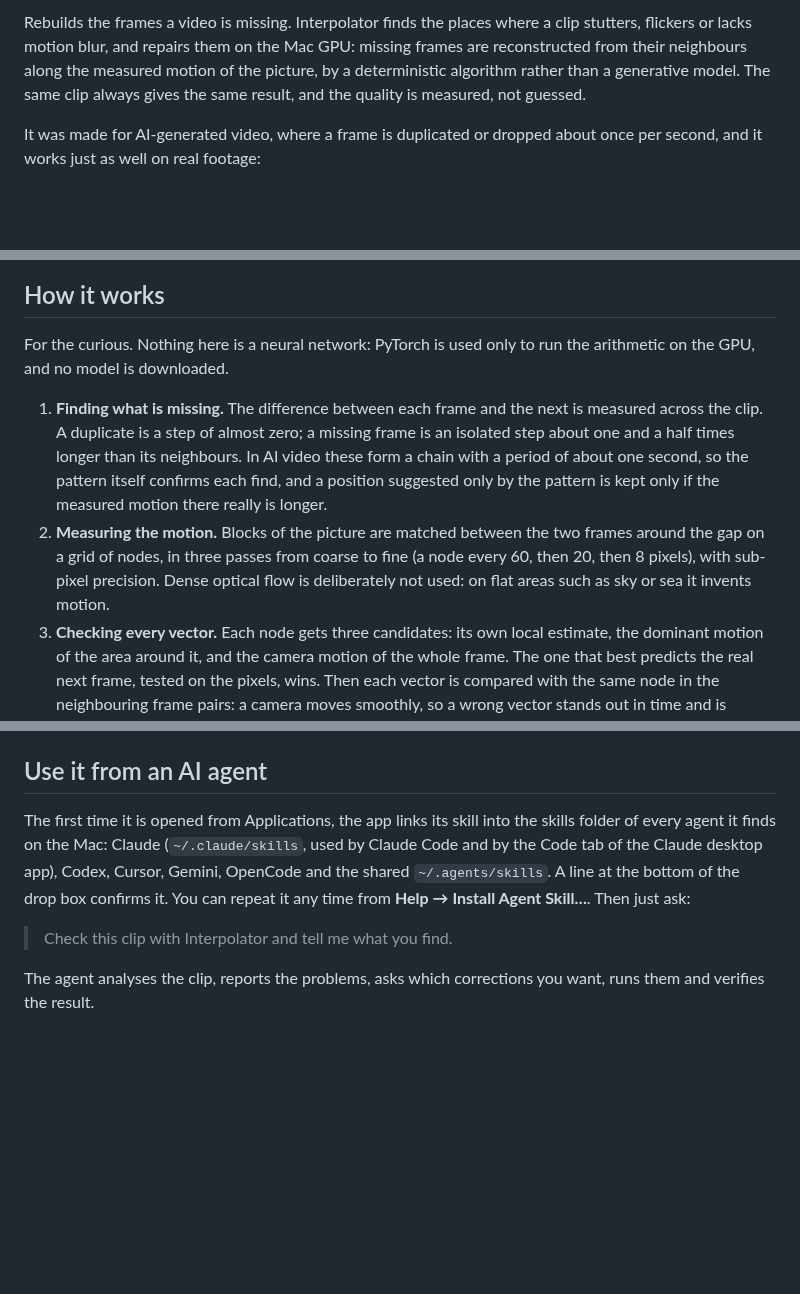
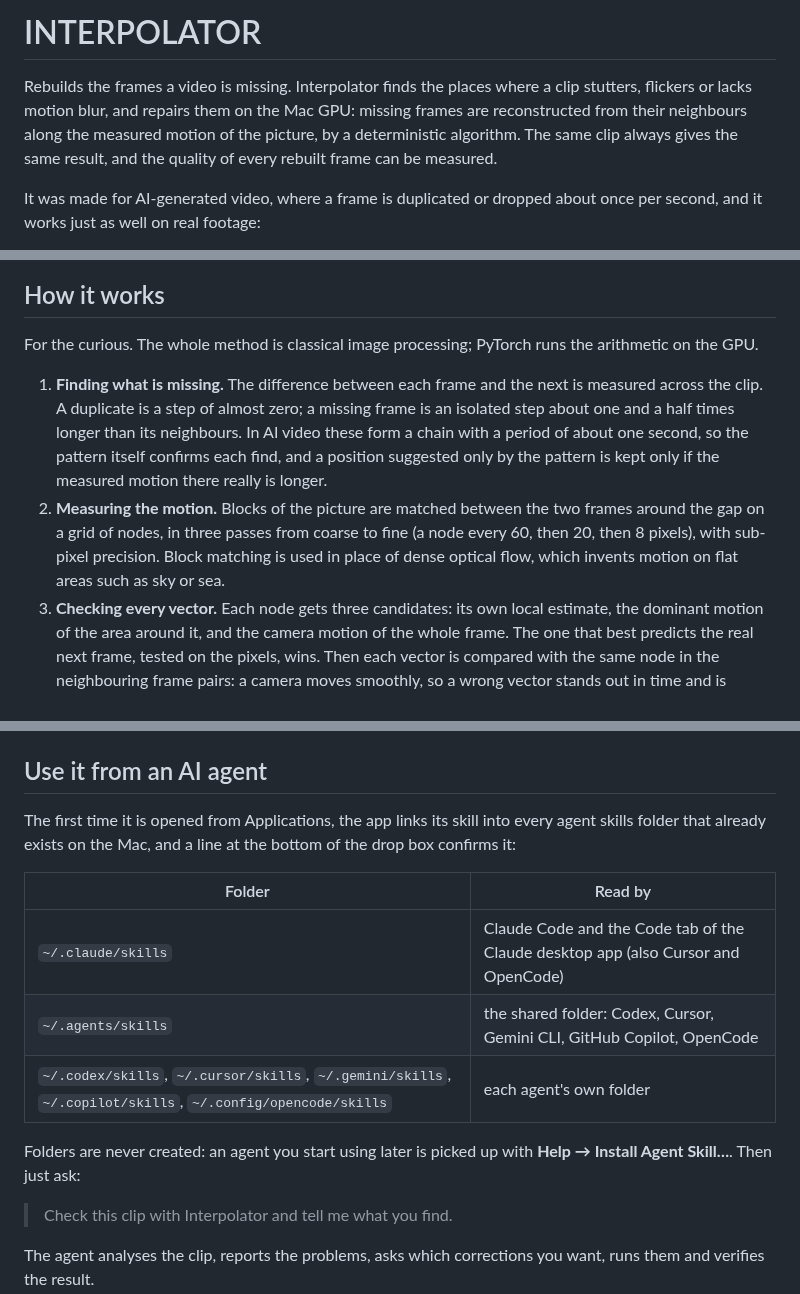
Before and after one commit to antarcorrado/interpolator, a Markdown page: README.md, 3 parts joined by grey strips. Rendered like a GitHub page; blank space fills up the shorter version.

Commit message:
README: icon, screenshot, how it works

```diff
--- a/README.md
+++ b/README.md
@@ -2,5 +2,7 @@
 
-Rebuilds the frames a video is missing. Interpolator finds the places where a clip stutters, flickers or lacks motion blur, and repairs them on the Mac GPU: missing frames are reconstructed from their neighbours along the measured motion of the picture, by a deterministic algorithm rather than a generative model. The same clip always gives the same result, and the quality is measured, not guessed.
+# INTERPOLATOR
+
+Rebuilds the frames a video is missing. Interpolator finds the places where a clip stutters, flickers or lacks motion blur, and repairs them on the Mac GPU: missing frames are reconstructed from their neighbours along the measured motion of the picture, by a deterministic algorithm. The same clip always gives the same result, and the quality of every rebuilt frame can be measured.
 
 It was made for AI-generated video, where a frame is duplicated or dropped about once per second, and it works just as well on real footage:
 
@@ -22,9 +26,9 @@ Both come in the same download and always stay in step: updating the app updates
 ## How it works
 
-For the curious. Nothing here is a neural network: PyTorch is used only to run the arithmetic on the GPU, and no model is downloaded.
+For the curious. The whole method is classical image processing; PyTorch runs the arithmetic on the GPU.
 
 1. **Finding what is missing.** The difference between each frame and the next is measured across the clip. A duplicate is a step of almost zero; a missing frame is an isolated step about one and a half times longer than its neighbours. In AI video these form a chain with a period of about one second, so the pattern itself confirms each find, and a position suggested only by the pattern is kept only if the measured motion there really is longer.
-2. **Measuring the motion.** Blocks of the picture are matched between the two frames around the gap on a grid of nodes, in three passes from coarse to fine (a node every 60, then 20, then 8 pixels), with sub-pixel precision. Dense optical flow is deliberately not used: on flat areas such as sky or sea it invents motion.
+2. **Measuring the motion.** Blocks of the picture are matched between the two frames around the gap on a grid of nodes, in three passes from coarse to fine (a node every 60, then 20, then 8 pixels), with sub-pixel precision. Block matching is used in place of dense optical flow, which invents motion on flat areas such as sky or sea.
 3. **Checking every vector.** Each node gets three candidates: its own local estimate, the dominant motion of the area around it, and the camera motion of the whole frame. The one that best predicts the real next frame, tested on the pixels, wins. Then each vector is compared with the same node in the neighbouring frame pairs: a camera moves smoothly, so a wrong vector stands out in time and is replaced.
 4. **Building the frame.** The frame before and the frame after are each moved halfway along the verified motion and blended. The result sits exactly where the missing frame would have been.
 5. **Motion blur from the same field.** Up to 32 copies of each frame are spread along its motion, spaced closely enough to form a continuous trail, for the shutter angle you choose (180° is the cinema standard). Where the motion is uncertain, no trail is drawn.
@@ -67,7 +71,15 @@ The result is saved next to the original as `name_interpolator.mp4` (or `.mov` f
 
 ## Use it from an AI agent
 
-The first time it is opened from Applications, the app links its skill into the skills folder of every agent it finds on the Mac: Claude (`~/.claude/skills`, used by Claude Code and by the Code tab of the Claude desktop app), Codex, Cursor, Gemini, OpenCode and the shared `~/.agents/skills`. A line at the bottom of the drop box confirms it. You can repeat it any time from **Help → Install Agent Skill…**. Then just ask:
+The first time it is opened from Applications, the app links its skill into every agent skills folder that already exists on the Mac, and a line at the bottom of the drop box confirms it:
+
+| Folder | Read by |
+|---|---|
+| `~/.claude/skills` | Claude Code and the Code tab of the Claude desktop app (also Cursor and OpenCode) |
+| `~/.agents/skills` | the shared folder: Codex, Cursor, Gemini CLI, GitHub Copilot, OpenCode |
+| `~/.codex/skills`, `~/.cursor/skills`, `~/.gemini/skills`, `~/.copilot/skills`, `~/.config/opencode/skills` | each agent's own folder |
+
+Folders are never created: an agent you start using later is picked up with **Help → Install Agent Skill…**. Then just ask:
 
 > Check this clip with Interpolator and tell me what you find.
 
```
Also changed, not shown: other parts of README.md (+3 -1 lines), notes.md (added, +7 -0 lines), docs/img/app.png (added), docs/img/icon.png (added).
